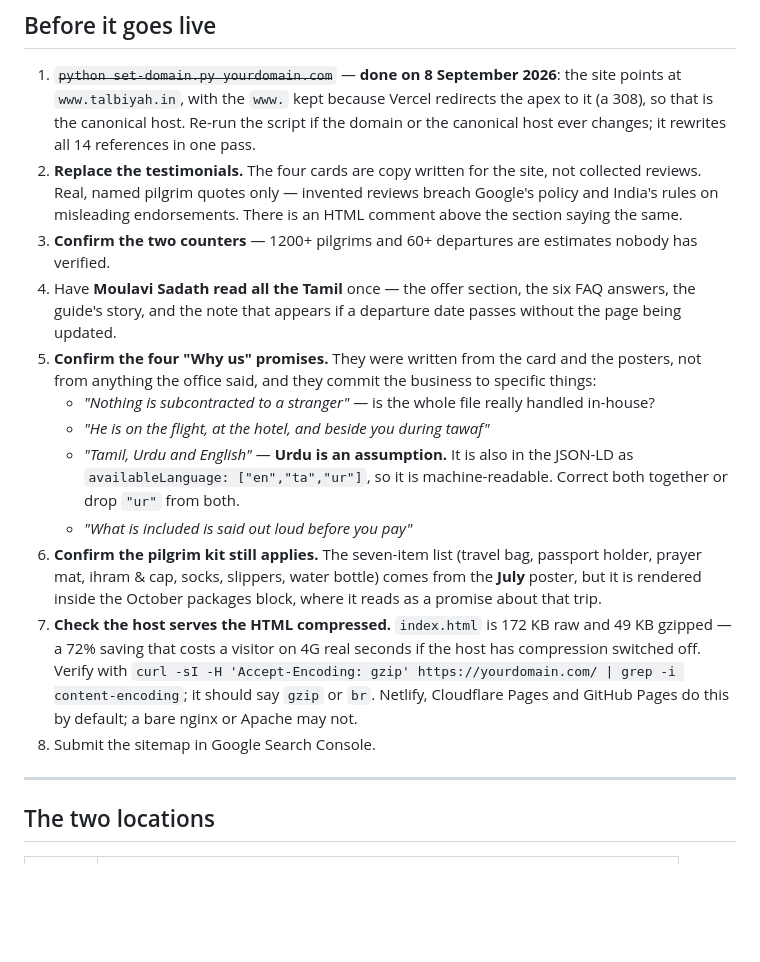
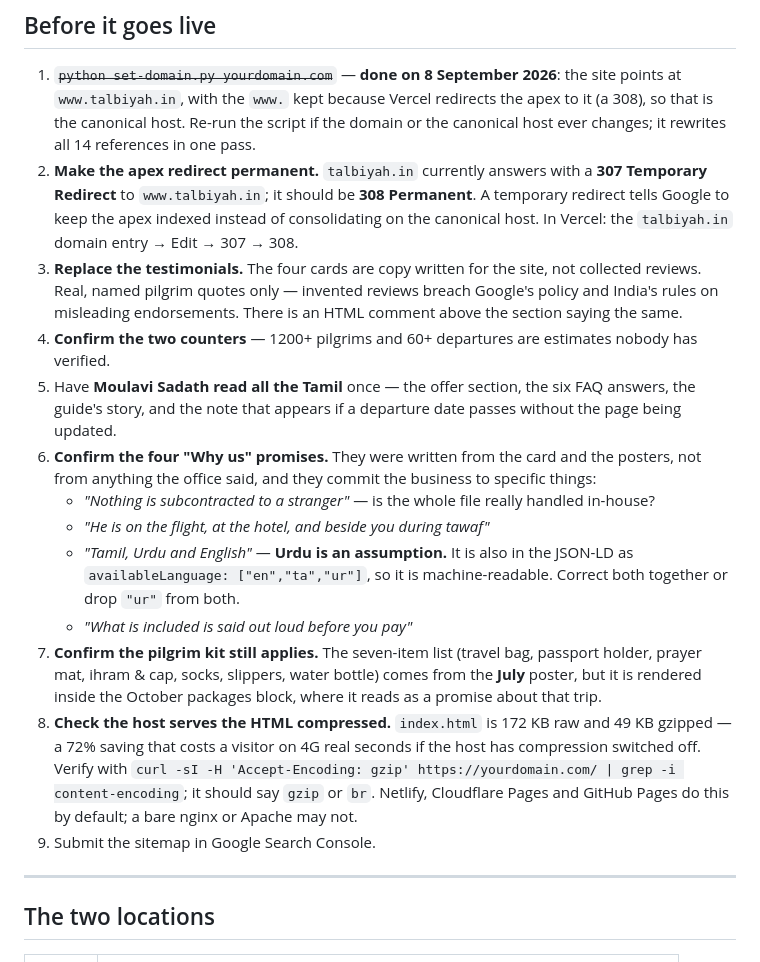
Before and after one commit to contactmihassociates/talbiyah, a Markdown page: README.md, the part around the change. GitHub-like rendering; blank space fills up the shorter version.

```diff
--- a/README.md
+++ b/README.md
@@ -27,16 +27,21 @@ python -m http.server 8777
    redirects the apex to it (a 308), so that is the canonical host. Re-run the
    script if the domain or the canonical host ever changes; it rewrites all 14
    references in one pass.
-2. **Replace the testimonials.** The four cards are copy written for the site,
+2. **Make the apex redirect permanent.** `talbiyah.in` currently answers with a
+   **307 Temporary Redirect** to `www.talbiyah.in`; it should be **308
+   Permanent**. A temporary redirect tells Google to keep the apex indexed
+   instead of consolidating on the canonical host. In Vercel: the `talbiyah.in`
+   domain entry → Edit → 307 → 308.
+3. **Replace the testimonials.** The four cards are copy written for the site,
    not collected reviews. Real, named pilgrim quotes only — invented reviews
    breach Google's policy and India's rules on misleading endorsements. There
    is an HTML comment above the section saying the same.
-3. **Confirm the two counters** — 1200+ pilgrims and 60+ departures are
+4. **Confirm the two counters** — 1200+ pilgrims and 60+ departures are
    estimates nobody has verified.
-4. Have **Moulavi Sadath read all the Tamil** once — the offer section, the
+5. Have **Moulavi Sadath read all the Tamil** once — the offer section, the
    six FAQ answers, the guide's story, and the note that appears if a
    departure date passes without the page being updated.
-5. **Confirm the four "Why us" promises.** They were written from the card
+6. **Confirm the four "Why us" promises.** They were written from the card
    and the posters, not from anything the office said, and they commit the
    business to specific things:
    - *"Nothing is subcontracted to a stranger"* — is the whole file really
@@ -46,17 +51,17 @@ python -m http.server 8777
      the JSON-LD as `availableLanguage: ["en","ta","ur"]`, so it is
      machine-readable. Correct both together or drop `"ur"` from both.
    - *"What is included is said out loud before you pay"*
-6. **Confirm the pilgrim kit still applies.** The seven-item list (travel
+7. **Confirm the pilgrim kit still applies.** The seven-item list (travel
    bag, passport holder, prayer mat, ihram & cap, socks, slippers, water
    bottle) comes from the **July** poster, but it is rendered inside the
    October packages block, where it reads as a promise about that trip.
-7. **Check the host serves the HTML compressed.** `index.html` is 172 KB raw
+8. **Check the host serves the HTML compressed.** `index.html` is 172 KB raw
    and 49 KB gzipped — a 72% saving that costs a visitor on 4G real seconds if
    the host has compression switched off. Verify with
    `curl -sI -H 'Accept-Encoding: gzip' https://yourdomain.com/ | grep -i content-encoding`;
    it should say `gzip` or `br`. Netlify, Cloudflare Pages and GitHub Pages do
    this by default; a bare nginx or Apache may not.
-8. Submit the sitemap in Google Search Console.
+9. Submit the sitemap in Google Search Console.
 
 ---
 
```
Also changed, not shown: HANDOFF.md (+17 -7 lines).
